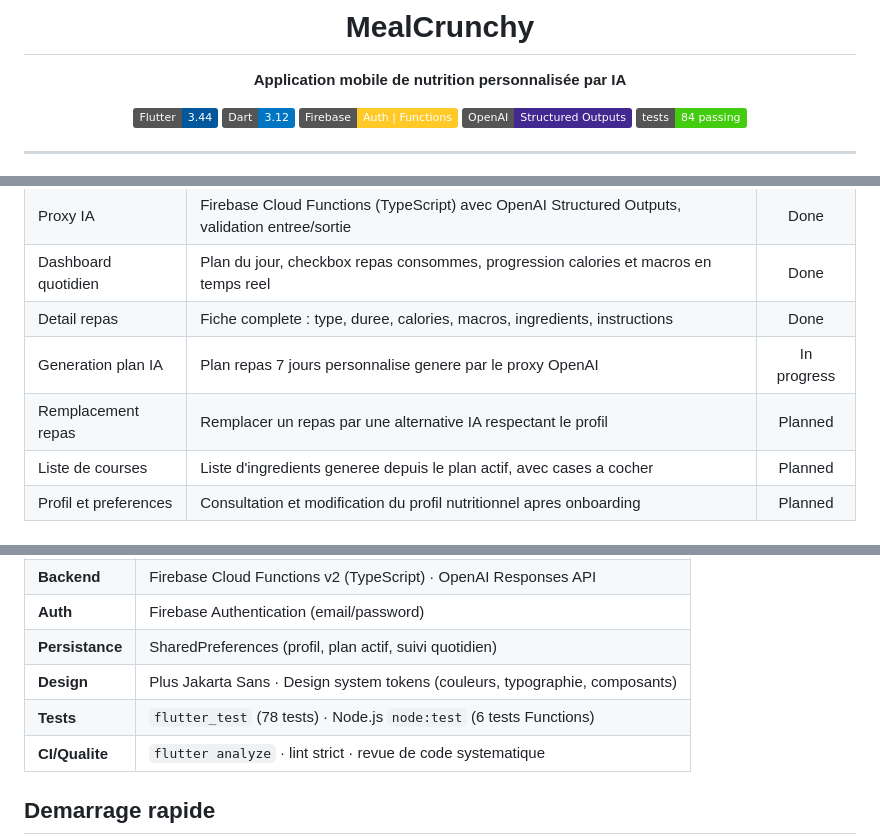
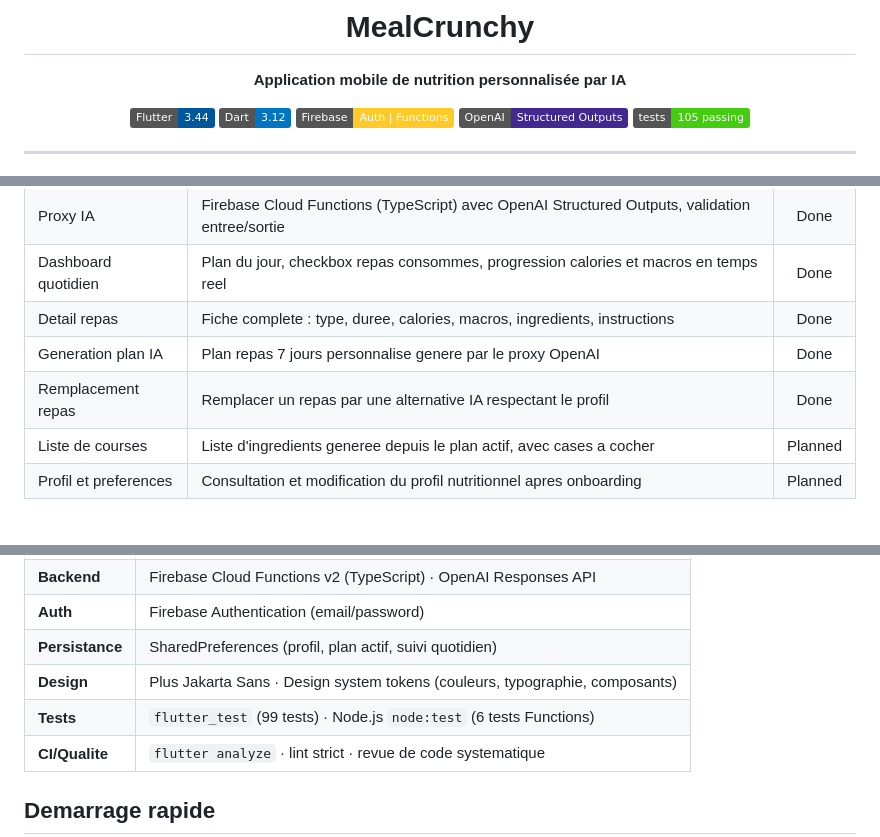
Before and after one commit to cyril-belin/mealcrunchy, a Markdown page: README.md, 3 parts joined by grey strips. GitHub-like rendering; badges without logos.

Commit message:
docs: marquer generation et remplacement repas comme termines (99 tests)

```diff
--- a/README.md
+++ b/README.md
@@ -8,7 +8,7 @@
 [![Dart](https://img.shields.io/badge/Dart-3.12-0175C2?logo=dart&logoColor=white)](https://dart.dev)
 [![Firebase](https://img.shields.io/badge/Firebase-Auth%20%7C%20Functions-FFCA28?logo=firebase&logoColor=black)](https://firebase.google.com)
 [![OpenAI](https://img.shields.io/badge/OpenAI-Structured%20Outputs-412991?logo=openai&logoColor=white)](https://platform.openai.com)
-[![Tests](https://img.shields.io/badge/tests-84%20passing-brightgreen)]()
+[![Tests](https://img.shields.io/badge/tests-105%20passing-brightgreen)]()
 
 </div>
 
@@ -40,8 +40,8 @@ MealCrunchy est une application Flutter multiplateforme qui accompagne l'utilisa
 | Proxy IA | Firebase Cloud Functions (TypeScript) avec OpenAI Structured Outputs, validation entree/sortie | Done |
 | Dashboard quotidien | Plan du jour, checkbox repas consommes, progression calories et macros en temps reel | Done |
 | Detail repas | Fiche complete : type, duree, calories, macros, ingredients, instructions | Done |
-| Generation plan IA | Plan repas 7 jours personnalise genere par le proxy OpenAI | In progress |
-| Remplacement repas | Remplacer un repas par une alternative IA respectant le profil | Planned |
+| Generation plan IA | Plan repas 7 jours personnalise genere par le proxy OpenAI | Done |
+| Remplacement repas | Remplacer un repas par une alternative IA respectant le profil | Done |
 | Liste de courses | Liste d'ingredients generee depuis le plan actif, avec cases a cocher | Planned |
 | Profil et preferences | Consultation et modification du profil nutritionnel apres onboarding | Planned |
 
@@ -78,7 +78,7 @@ MealCrunchy est une application Flutter multiplateforme qui accompagne l'utilisa
 | **Auth** | Firebase Authentication (email/password) |
 | **Persistance** | SharedPreferences (profil, plan actif, suivi quotidien) |
 | **Design** | Plus Jakarta Sans · Design system tokens (couleurs, typographie, composants) |
-| **Tests** | `flutter_test` (78 tests) · Node.js `node:test` (6 tests Functions) |
+| **Tests** | `flutter_test` (99 tests) · Node.js `node:test` (6 tests Functions) |
 | **CI/Qualite** | `flutter analyze` · lint strict · revue de code systematique |
 
 ## Demarrage rapide
```
Also changed, not shown: other parts of README.md (+3 -3 lines).
